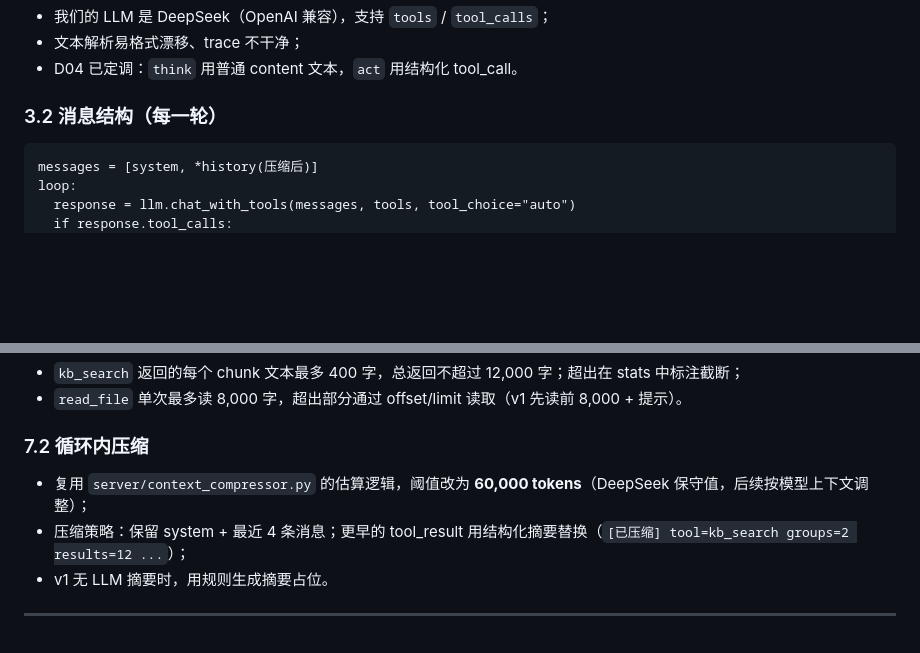
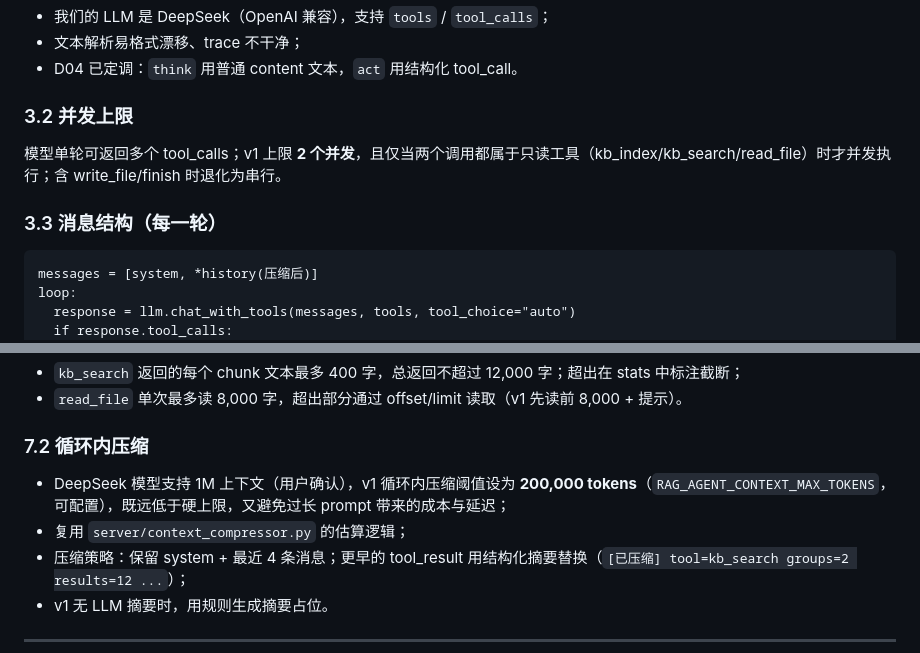
Before and after one commit to Roy2029/legal-assistant-demo, a Markdown page: docs/designs/D09-ToolAgent-ReAct-v1.md, 2 parts joined by grey strips. GitHub-like rendering; blank space fills up the shorter version.

````diff
--- a/docs/designs/D09-ToolAgent-ReAct-v1.md
+++ b/docs/designs/D09-ToolAgent-ReAct-v1.md
@@ -97,7 +97,11 @@ kb_search(plan)   // RAG agent 调用的工具
 - 文本解析易格式漂移、trace 不干净；
 - D04 已定调：`think` 用普通 content 文本，`act` 用结构化 tool_call。
 
-### 3.2 消息结构（每一轮）
+### 3.2 并发上限
+
+模型单轮可返回多个 tool_calls；v1 上限 **2 个并发**，且仅当两个调用都属于只读工具（kb_index/kb_search/read_file）时才并发执行；含 write_file/finish 时退化为串行。
+
+### 3.3 消息结构（每一轮）
 
 ```
 messages = [system, *history(压缩后)]
@@ -298,7 +302,8 @@ loop:
 
 ### 7.2 循环内压缩
 
-- 复用 `server/context_compressor.py` 的估算逻辑，阈值改为 **60,000 tokens**（DeepSeek 保守值，后续按模型上下文调整）；
+- DeepSeek 模型支持 1M 上下文（用户确认），v1 循环内压缩阈值设为 **200,000 tokens**（`RAG_AGENT_CONTEXT_MAX_TOKENS`，可配置），既远低于硬上限，又避免过长 prompt 带来的成本与延迟；
+- 复用 `server/context_compressor.py` 的估算逻辑；
 - 压缩策略：保留 system + 最近 4 条消息；更早的 tool_result 用结构化摘要替换（`[已压缩] tool=kb_search groups=2 results=12 ...`）；
 - v1 无 LLM 摘要时，用规则生成摘要占位。
 
````
Also changed, not shown: other parts of docs/designs/D09-ToolAgent-ReAct-v1.md (+33 -17 lines).
